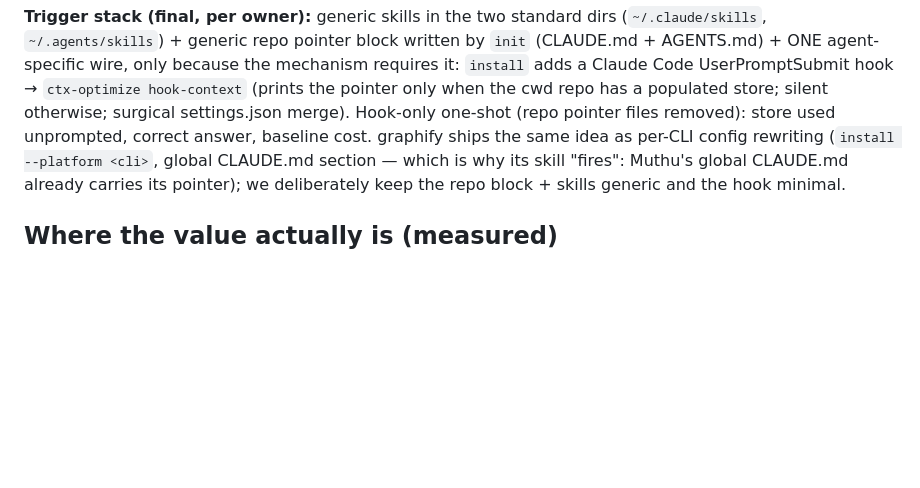
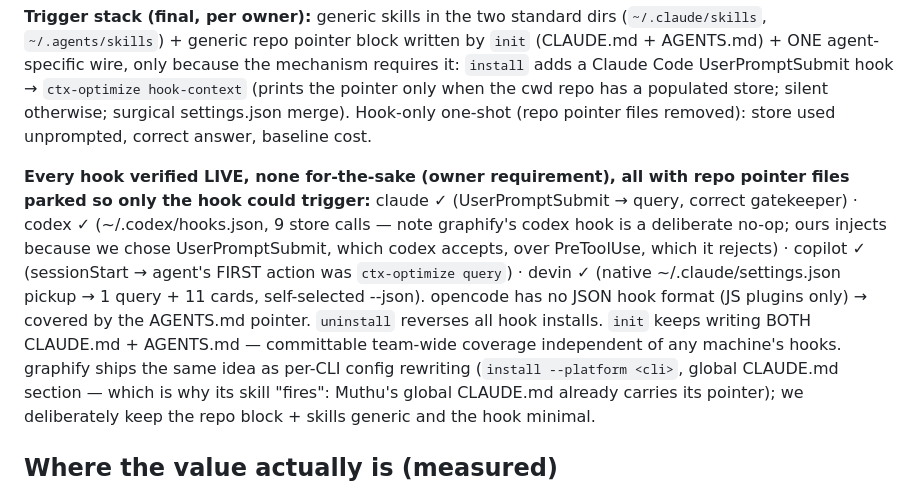
Before and after one commit to muthuishere/ctx-optimize, a Markdown page: proof/RESULTS.md, the part around the change. Rendered like a GitHub page; blank space fills up the shorter version.

Commit message:
proof: all four hooks verified live (pointer files parked, hook-only trigger) — claude/codex/copilot/devin each drove the store unprompted with correct answers

```diff
--- a/proof/RESULTS.md
+++ b/proof/RESULTS.md
@@ -133,7 +133,20 @@ because the mechanism requires it: `install` adds a Claude Code
 UserPromptSubmit hook → `ctx-optimize hook-context` (prints the pointer
 only when the cwd repo has a populated store; silent otherwise; surgical
 settings.json merge). Hook-only one-shot (repo pointer files removed):
-store used unprompted, correct answer, baseline cost. graphify ships the
+store used unprompted, correct answer, baseline cost.
+
+**Every hook verified LIVE, none for-the-sake (owner requirement), all with
+repo pointer files parked so only the hook could trigger:** claude ✓
+(UserPromptSubmit → query, correct gatekeeper) · codex ✓ (~/.codex/hooks.json,
+9 store calls — note graphify's codex hook is a deliberate no-op; ours
+injects because we chose UserPromptSubmit, which codex accepts, over
+PreToolUse, which it rejects) · copilot ✓ (sessionStart → agent's FIRST
+action was `ctx-optimize query`) · devin ✓ (native ~/.claude/settings.json
+pickup → 1 query + 11 cards, self-selected --json). opencode has no JSON
+hook format (JS plugins only) → covered by the AGENTS.md pointer.
+`uninstall` reverses all hook installs. `init` keeps writing BOTH
+CLAUDE.md + AGENTS.md — committable team-wide coverage independent of any
+machine's hooks. graphify ships the
 same idea as per-CLI config rewriting (`install --platform <cli>`, global
 CLAUDE.md section — which is why its skill "fires": Muthu's global
 CLAUDE.md already carries its pointer); we deliberately keep the repo
```
